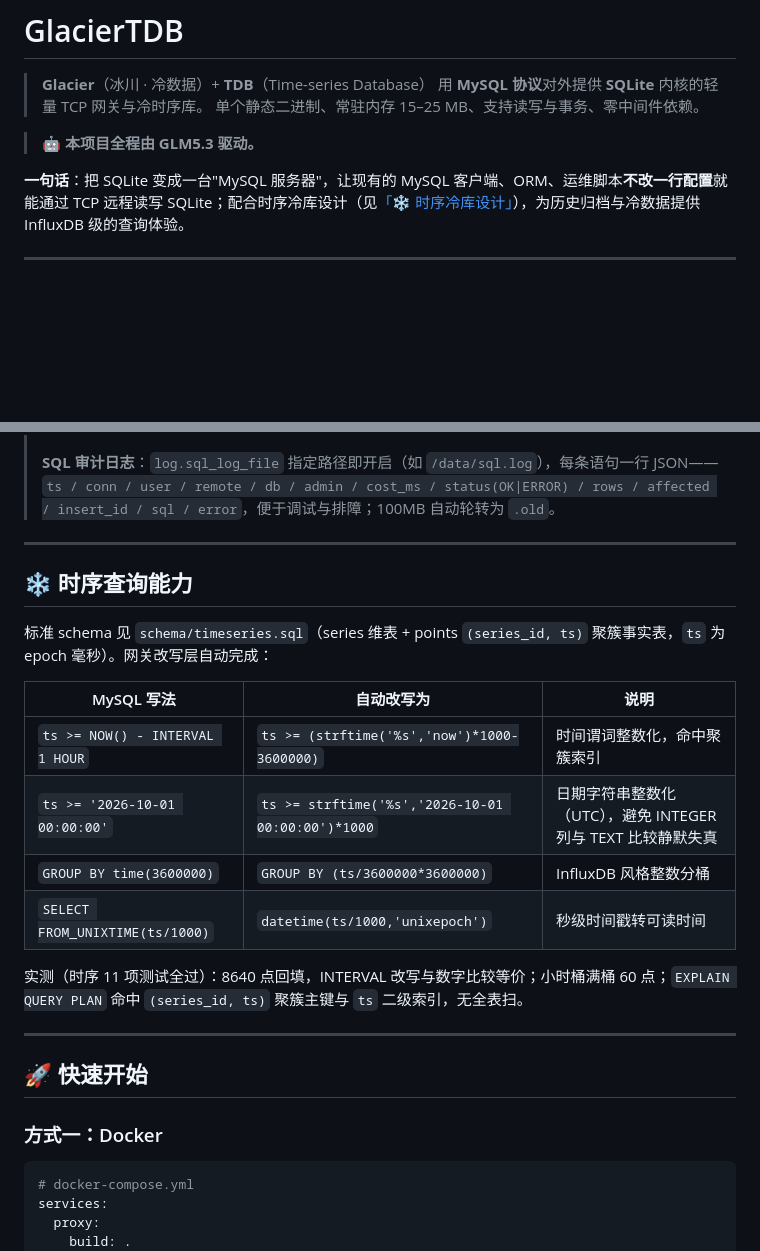
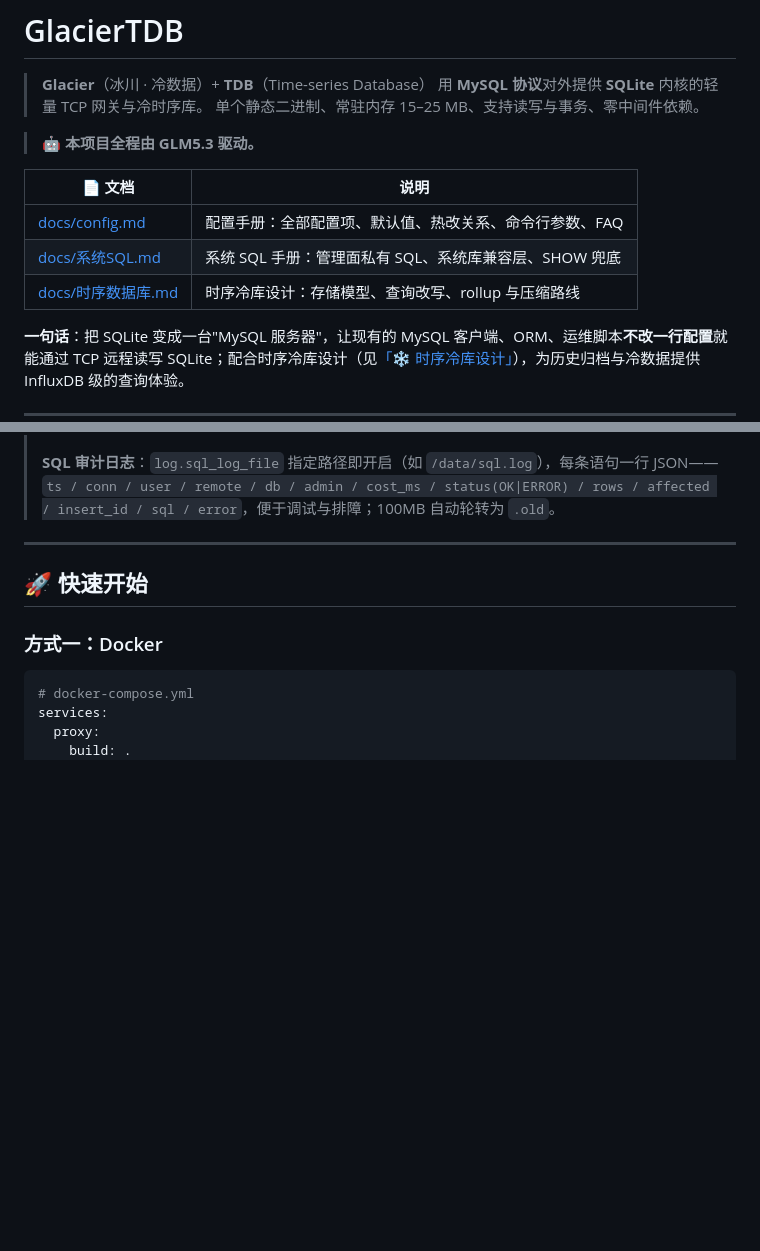
Before and after one commit to sang8052/GlacierTDB, a Markdown page: readme.md, 2 parts joined by grey strips. Drawn GitHub-style; blank space fills up the shorter version.

```diff
--- a/readme.md
+++ b/readme.md
@@ -5,6 +5,12 @@
 > 单个静态二进制、常驻内存 15–25 MB、支持读写与事务、零中间件依赖。
 
 > 🤖 **本项目全程由 GLM5.3 驱动。**
+
+| 📄 文档 | 说明 |
+| --- | --- |
+| [docs/config.md](docs/config.md) | 配置手册：全部配置项、默认值、热改关系、命令行参数、FAQ |
+| [docs/系统SQL.md](docs/系统SQL.md) | 系统 SQL 手册：管理面私有 SQL、系统库兼容层、SHOW 兜底 |
+| [docs/时序数据库.md](docs/时序数据库.md) | 时序冷库设计：存储模型、查询改写、rollup 与压缩路线 |
 
 **一句话**：把 SQLite 变成一台"MySQL 服务器"，让现有的 MySQL 客户端、ORM、运维脚本**不改一行配置**就能通过 TCP 远程读写 SQLite；配合时序冷库设计（见[「❄️ 时序冷库设计」](#️-时序冷库设计glaciertdb-路线)），为历史归档与冷数据提供 InfluxDB 级的查询体验。
 
@@ -180,21 +142,6 @@ USE backup;                               -- 退出管理面，恢复正常 SQL
 > 内存与连接保护：`memory_limit_mb`（Go 运行时软内存上限）、`max_connections`（最大并发连接，超限拒绝）。
 >
 > **SQL 审计日志**：`log.sql_log_file` 指定路径即开启（如 `/data/sql.log`），每条语句一行 JSON——`ts / conn / user / remote / db / admin / cost_ms / status(OK|ERROR) / rows / affected / insert_id / sql / error`，便于调试与排障；100MB 自动轮转为 `.old`。
-
----
-
-## ❄️ 时序查询能力
-
-标准 schema 见 `schema/timeseries.sql`（series 维表 + points `(series_id, ts)` 聚簇事实表，`ts` 为 epoch 毫秒）。网关改写层自动完成：
-
-| MySQL 写法 | 自动改写为 | 说明 |
-| --- | --- | --- |
-| `ts >= NOW() - INTERVAL 1 HOUR` | `ts >= (strftime('%s','now')*1000-3600000)` | 时间谓词整数化，命中聚簇索引 |
-| `ts >= '2026-10-01 00:00:00'` | `ts >= strftime('%s','2026-10-01 00:00:00')*1000` | 日期字符串整数化（UTC），避免 INTEGER 列与 TEXT 比较静默失真 |
-| `GROUP BY time(3600000)` | `GROUP BY (ts/3600000*3600000)` | InfluxDB 风格整数分桶 |
-| `SELECT FROM_UNIXTIME(ts/1000)` | `datetime(ts/1000,'unixepoch')` | 秒级时间戳转可读时间 |
-
-实测（时序 11 项测试全过）：8640 点回填，INTERVAL 改写与数字比较等价；小时桶满桶 60 点；`EXPLAIN QUERY PLAN` 命中 `(series_id, ts)` 聚簇主键与 `ts` 二级索引，无全表扫。
 
 ---
 
```
Also changed, not shown: other parts of readme.md (+4 -47 lines), docs/时序数据库.md (added, +133 -0 lines).
